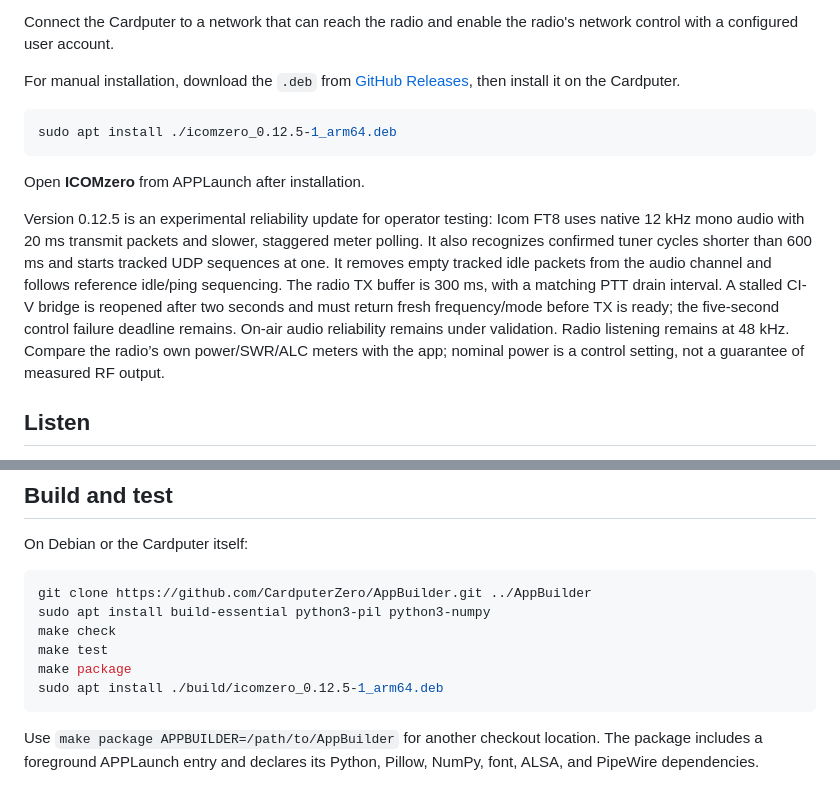
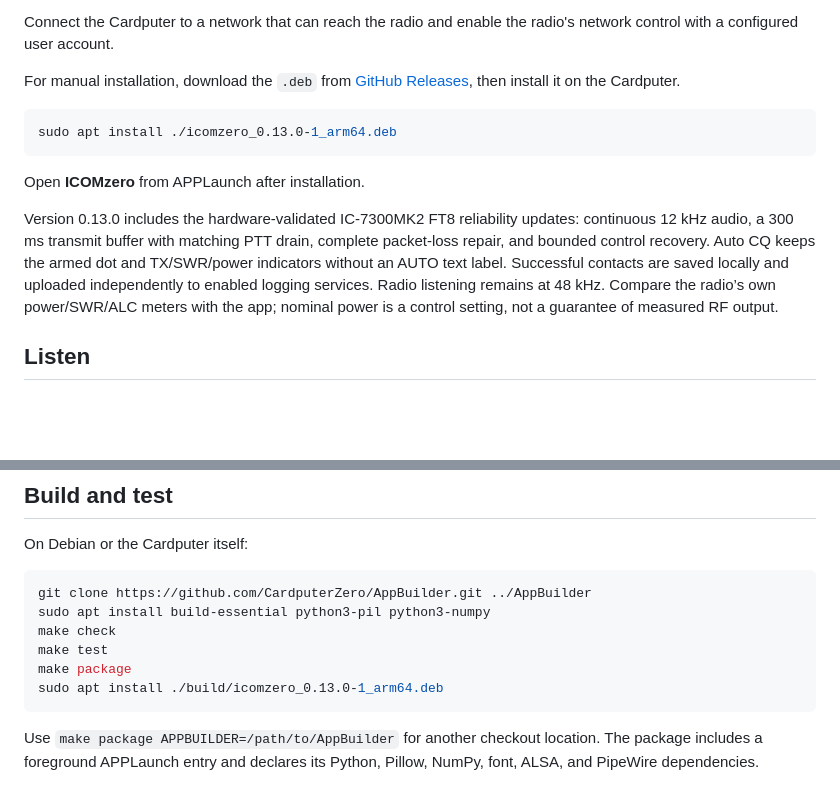
Before and after one commit to unagisan69/ICOMzero, a Markdown page: README.md, 2 parts joined by grey strips. GitHub-like rendering; blank space fills up the shorter version.

Commit message:
Release 0.13.0 with validated FT8 transport and cleaner status bar

````diff
--- a/README.md
+++ b/README.md
@@ -27,12 +27,12 @@ Connect the Cardputer to a network that can reach the radio and enable the radio
 For manual installation, download the `.deb` from [GitHub Releases](https://github.com/unagisan69/ICOMzero/releases), then install it on the Cardputer.
 
 ```sh
-sudo apt install ./icomzero_0.12.5-1_arm64.deb
+sudo apt install ./icomzero_0.13.0-1_arm64.deb
 ```
 
 Open **ICOMzero** from APPLaunch after installation.
 
-Version 0.12.5 is an experimental reliability update for operator testing: Icom FT8 uses native 12 kHz mono audio with 20 ms transmit packets and slower, staggered meter polling. It also recognizes confirmed tuner cycles shorter than 600 ms and starts tracked UDP sequences at one. It removes empty tracked idle packets from the audio channel and follows reference idle/ping sequencing. The radio TX buffer is 300 ms, with a matching PTT drain interval. A stalled CI-V bridge is reopened after two seconds and must return fresh frequency/mode before TX is ready; the five-second control failure deadline remains. On-air audio reliability remains under validation. Radio listening remains at 48 kHz. Compare the radio’s own power/SWR/ALC meters with the app; nominal power is a control setting, not a guarantee of measured RF output.
+Version 0.13.0 includes the hardware-validated IC-7300MK2 FT8 reliability updates: continuous 12 kHz audio, a 300 ms transmit buffer with matching PTT drain, complete packet-loss repair, and bounded control recovery. Auto CQ keeps the armed dot and TX/SWR/power indicators without an AUTO text label. Successful contacts are saved locally and uploaded independently to enabled logging services. Radio listening remains at 48 kHz. Compare the radio’s own power/SWR/ALC meters with the app; nominal power is a control setting, not a guarantee of measured RF output.
 
 ## Listen
 
@@ -112,7 +112,7 @@ sudo apt install build-essential python3-pil python3-numpy
 make check
 make test
 make package
-sudo apt install ./build/icomzero_0.12.5-1_arm64.deb
+sudo apt install ./build/icomzero_0.13.0-1_arm64.deb
 ```
 
 Use `make package APPBUILDER=/path/to/AppBuilder` for another checkout location. The package includes a foreground APPLaunch entry and declares its Python, Pillow, NumPy, font, ALSA, and PipeWire dependencies.
````
Also changed, not shown: CHANGELOG.md (+7 -0 lines), docs/images/ft8.png, 4 other files.
